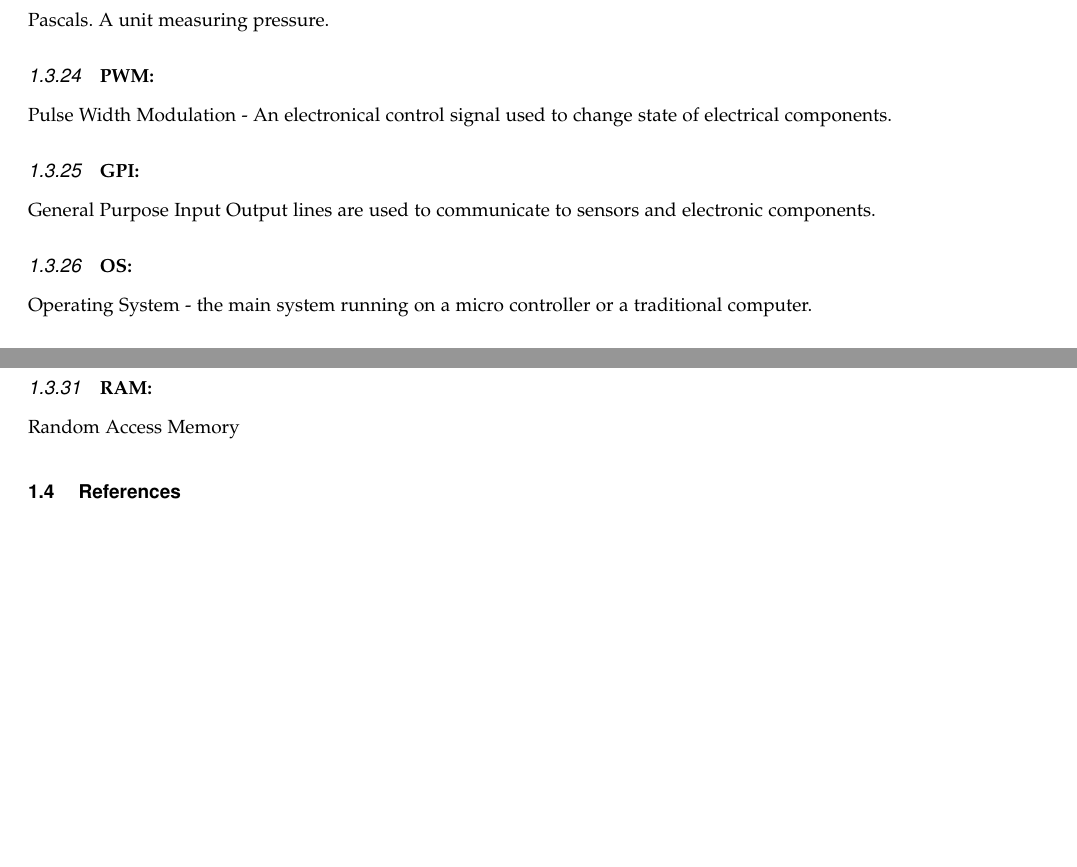
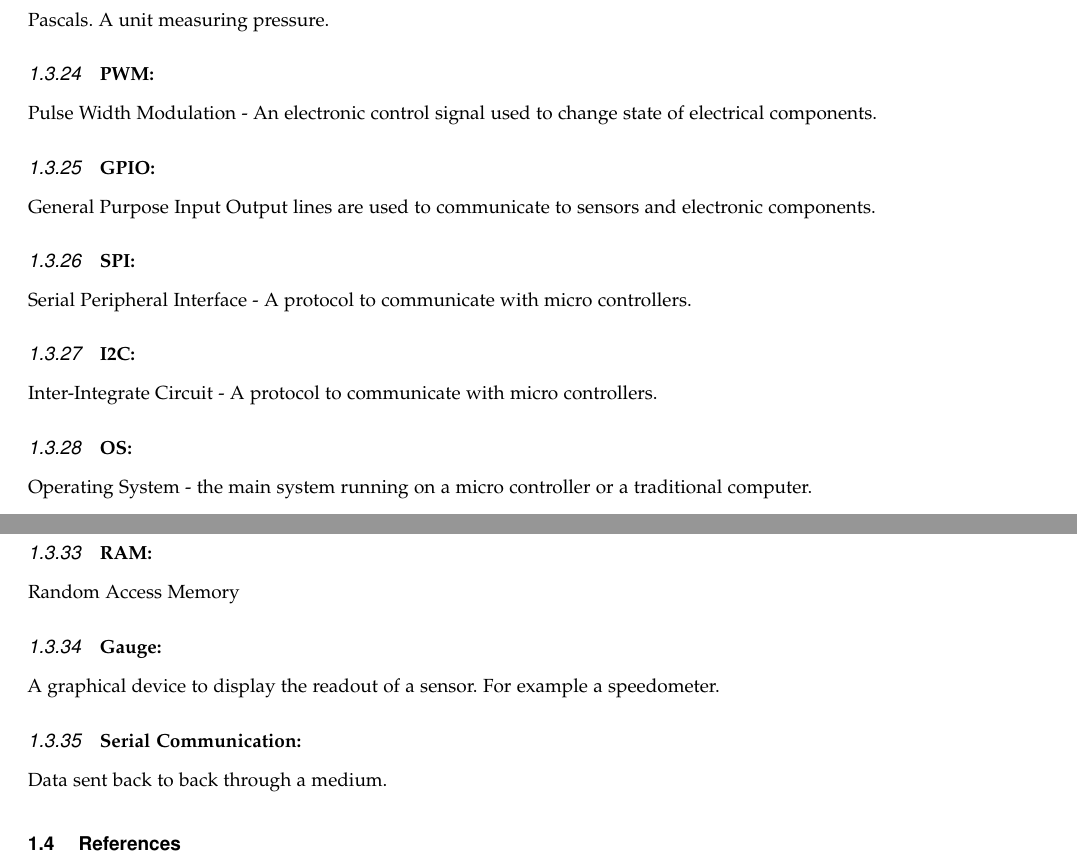
Before and after one commit to OSUHyRo/HyRo, a LaTeX paper (requirements.tex): two parts of pages 7 and 8 of 21, joined at a grey line, cut so that both start at the same text, the shorter picture padded with empty space. Compiled offline with pdfLaTeX.

Commit message:
More changes to the document.

```diff
--- a/requirements.tex
+++ b/requirements.tex
@@ -117,14 +117,18 @@ HyRo VS is software residing on a traditional computer that will receive and com
 \subsubsection{\bf Chamber:} Where the two fuels mix.
 \subsubsection{\bf PSI:}Pounds per square inch. A unit measuring pressure.
 \subsubsection{\bf Pa:} Pascals. A unit measuring pressure.
-\subsubsection{\bf PWM:} Pulse Width Modulation - An electronical control signal used to change state of electrical components.
-\subsubsection{\bf GPI:}  General Purpose Input Output lines are used to communicate to sensors and electronic components.
+\subsubsection{\bf PWM:} Pulse Width Modulation - An electronic control signal used to change state of electrical components.
+\subsubsection{\bf GPIO:}  General Purpose Input Output lines are used to communicate to sensors and electronic components.
+\subsubsection{\bf SPI:}  Serial Peripheral Interface - A protocol to communicate with micro controllers.
+\subsubsection{\bf I2C:}  Inter-Integrate Circuit - A protocol to communicate with micro controllers.
 \subsubsection{\bf OS:} Operating System - the main system running on a micro controller or a traditional computer.
 \subsubsection{\bf LSM9DS0:} The LSM9DS0 is a system-in-package featuring a 3D digital linear acceleration sensor,  a 3D digital angular rate sensor, and a 3D digital magnetic sensor.
 \subsubsection{\bf TGY6114MD:}A powerful high specification digital sail winch servo with metal gears that can be programmed to operate from 1 to 6 turns.
 \subsubsection{\bf BM180:}Digital pressure sensor.
 \subsubsection{\bf API:}An application program interface is a set of routines, protocols, and tools for building software applications. An API specifies how software components should interact.
 \subsubsection{\bf RAM:}Random Access Memory
+\subsubsection{\bf Gauge:}A graphical device to display the readout of a sensor. For example a speedometer.
+\subsubsection{\bf Serial Communication:}Data sent back to back through a medium.
 
 \subsection{ References}
 Beagle Bone Black hardware specifications from elinux.org [http://elinux.org/Beagleboard:BeagleBoneBlack]\\
```
Also changed, not shown: requirements.pdf, requirements.tex (4 more changed lines), 1 other file.
